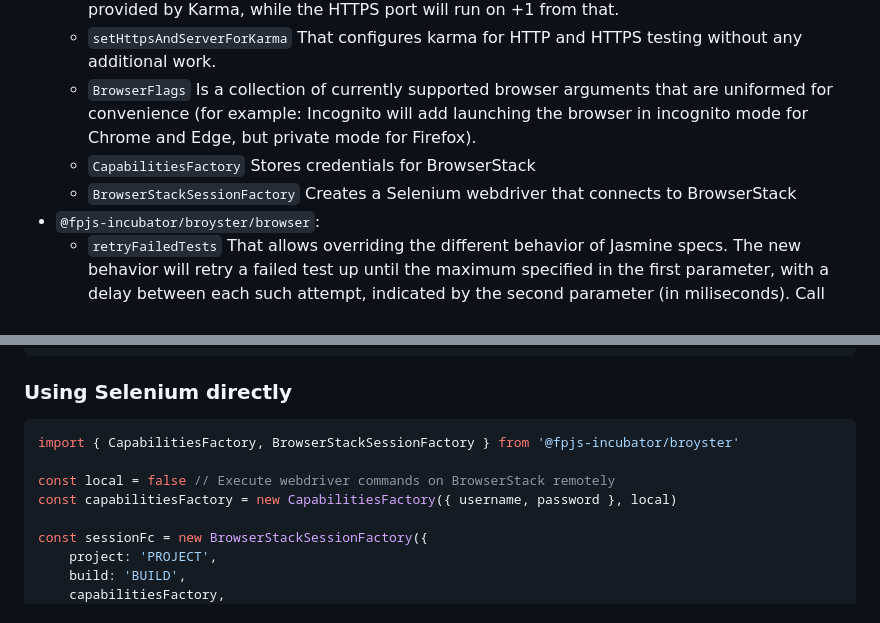
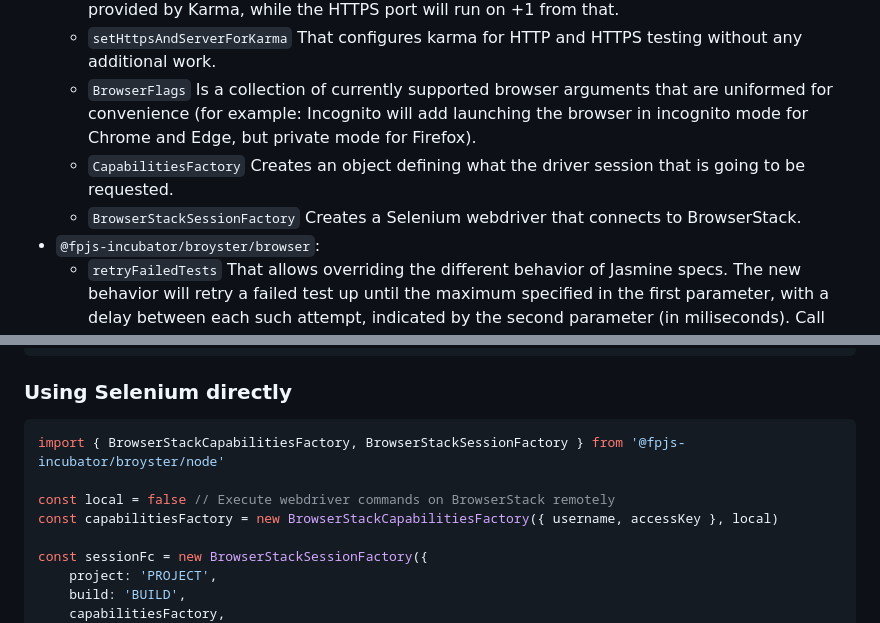
Before and after one commit to fingerprintjs/broyster, a Markdown page: node/readme.md, 2 parts joined by grey strips. GitHub-like rendering.

Commit message:
fix PR notes

````diff
--- a/node/readme.md
+++ b/node/readme.md
@@ -26,8 +26,8 @@ This package exports the following:
     -   `setHttpsAndServerForKarma` That configures karma for HTTP and HTTPS testing without any additional work.
     -   `BrowserFlags` Is a collection of currently supported browser arguments that are uniformed for convenience (for
         example: Incognito will add launching the browser in incognito mode for Chrome and Edge, but private mode for Firefox).
-    -   `CapabilitiesFactory` Stores credentials for BrowserStack
-    -   `BrowserStackSessionFactory` Creates a Selenium webdriver that connects to BrowserStack
+    -   `CapabilitiesFactory` Creates an object defining what the driver session that is going to be requested.
+    -   `BrowserStackSessionFactory` Creates a Selenium webdriver that connects to BrowserStack.
 -   `@fpjs-incubator/broyster/browser`:
     -   `retryFailedTests` That allows overriding the different behavior of Jasmine specs. The new behavior will retry a failed test up until the maximum specified in the first parameter, with a delay between each such attempt, indicated by the second parameter (in miliseconds). Call this function in the root of any executable file, involved in your testing code, for example, in a Jasmine helper file. Once called, it affects all tests Jasmine runs, even in the other files. For Karma, you can add a file that contains the invocation and point it in your `files`, that way you will not have it tied to one specific test file.
 
@@ -154,10 +154,10 @@ The following config options are available inside the browserStack section of th
 ### Using Selenium directly
 
 ```js
-import { CapabilitiesFactory, BrowserStackSessionFactory } from '@fpjs-incubator/broyster'
+import { BrowserStackCapabilitiesFactory, BrowserStackSessionFactory } from '@fpjs-incubator/broyster/node'
 
 const local = false // Execute webdriver commands on BrowserStack remotely
-const capabilitiesFactory = new CapabilitiesFactory({ username, password }, local)
+const capabilitiesFactory = new BrowserStackCapabilitiesFactory({ username, accessKey }, local)
 
 const sessionFc = new BrowserStackSessionFactory({
     project: 'PROJECT',
````
